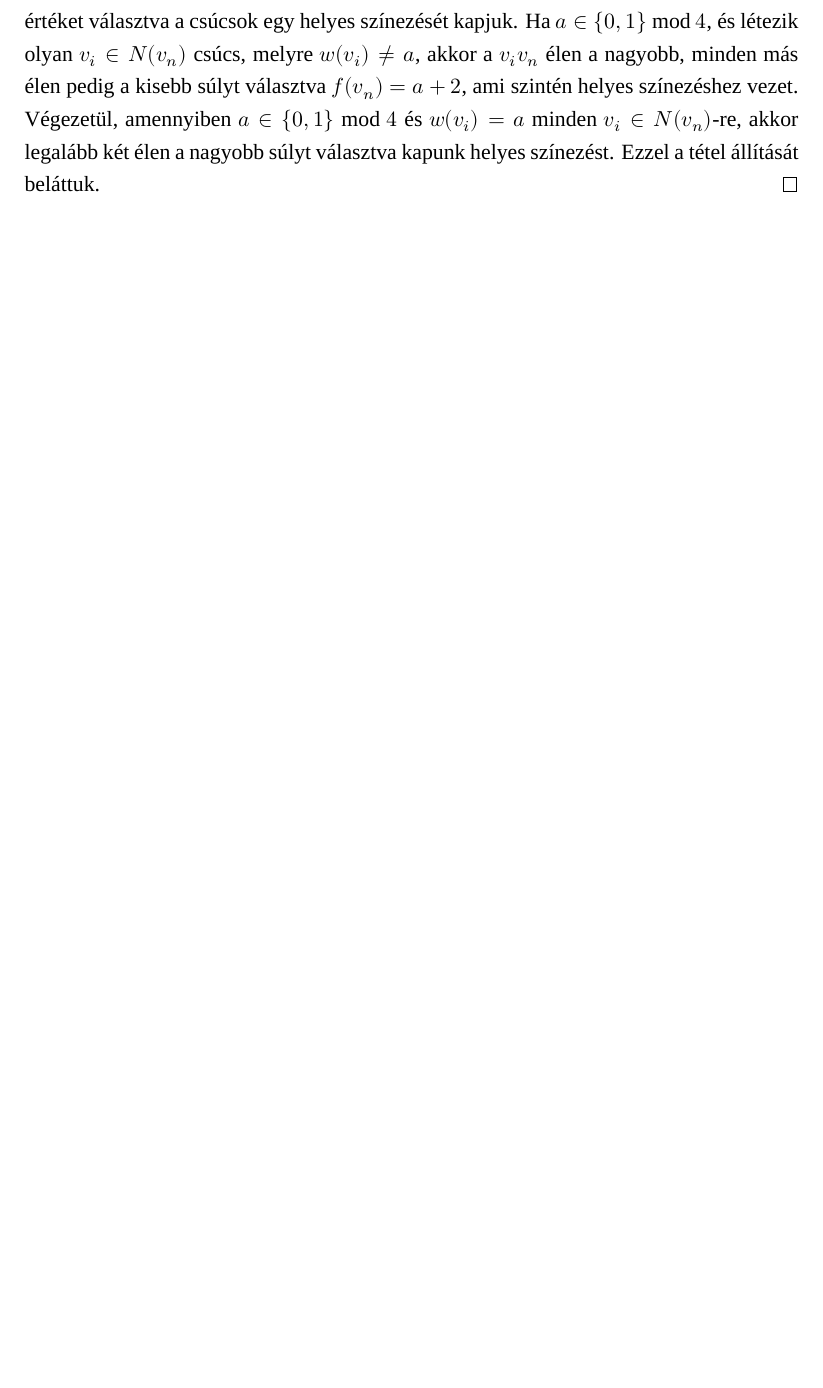
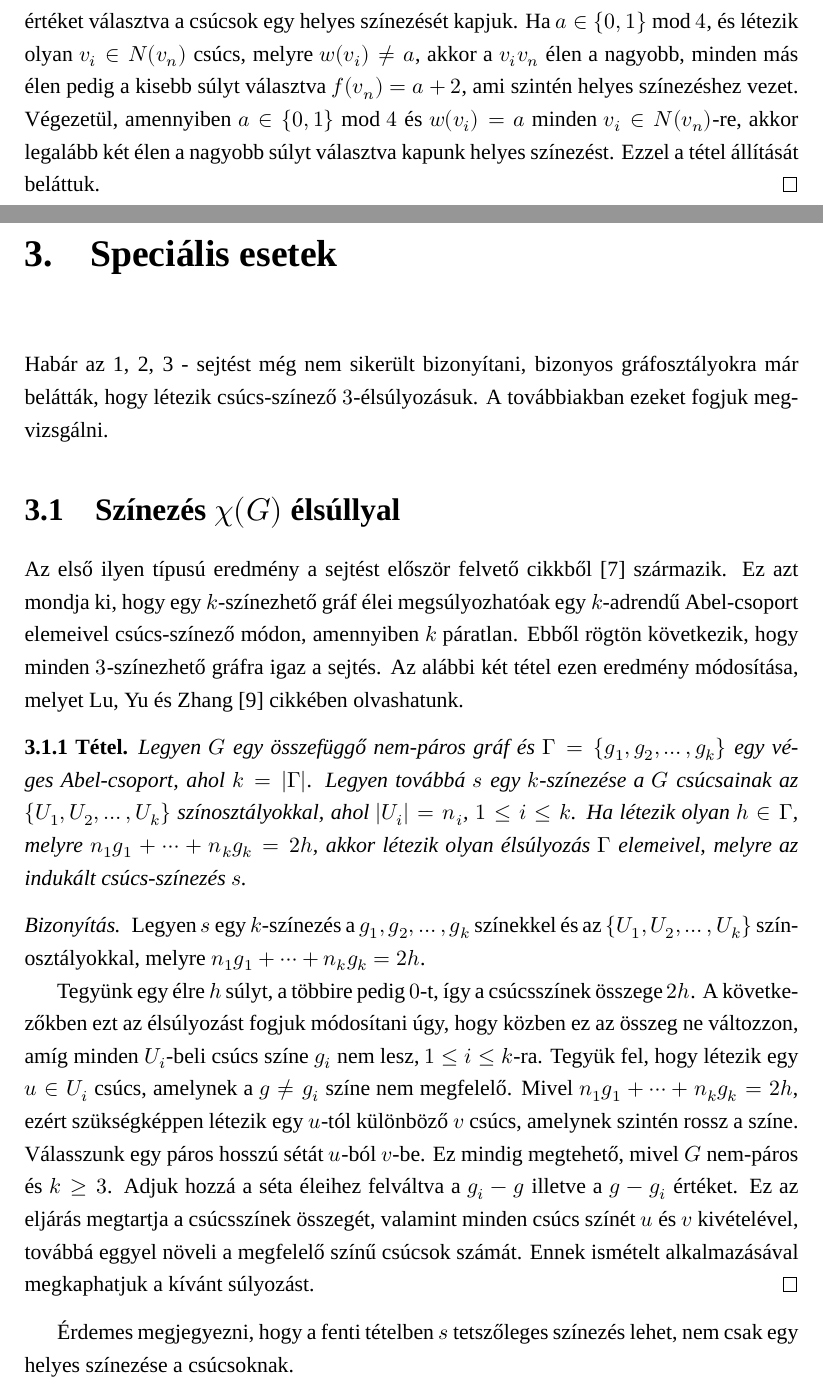
Before and after one commit to aldaan/MSc_Thesis, a LaTeX thesis (thesis.tex): part of page 9 of 13 before the commit and two parts of pages 9 and 10 of 15 after it, the two joined at a grey line, cut so that both start at the same text, the shorter picture padded with empty space. Compiled offline with XeLaTeX; a missing font is replaced by an installed copy or a similar font.

Commit message:
added section for special cases, with the group version and 3-colorable results

```diff
--- a/thesis.tex
+++ b/thesis.tex
@@ -170,3 +170,20 @@ Ilyen módon lépésről lépésre, konfliktus nélkül meghatározhatjuk a $W(v
 Utolsó lépésként találnunk kell egy szabad értéket $v_n$-nek. Ez alkalommal nem áll rendelkezésünkre egy $v_n v_j$ segédél, de nem is kell későbbi csúcsok miatt aggódnunk. Az előzőekhez hasonlóan, ha $v_i v_n \in E$ valamely $i < n$-re, akkor $f(v_i v_n)$-t $2$-vel növelhetjük vagy csökkenthetjük úgy, hogy $f(v_i) \in W(v_i)$ maradjon. Ezek a módosítások összesen $d(v_n) +1 \geq 3$, azonos paritású lehetőséget jelentenek $f(v_n)$ értékének. Így, ha a legkisebb ilyen lehetséges $a$ értékre $a \in \lbrace 2, 3 \rbrace$ mod $4$, akkor minden $v_n$-re illeszkedő élen a kisebb értéket választva a csúcsok egy helyes színezését kapjuk. Ha $a \in \lbrace 0, 1 \rbrace$ mod $4$, és létezik olyan $v_i \in N(v_n)$ csúcs, melyre $w(v_i) \neq a$, akkor a $v_i v_n$ élen a nagyobb, minden más élen pedig a kisebb súlyt választva $f(v_n) = a + 2$, ami szintén helyes színezéshez vezet. Végezetül, amennyiben $a \in \lbrace 0, 1 \rbrace$ mod $4$ és $w(v_i) = a$ minden $v_i \in N(v_n)$-re, akkor legalább két élen a nagyobb súlyt választva kapunk helyes színezést. Ezzel a tétel állítását beláttuk.
 \end{proof}
 
+\chapter{Speciális esetek}
+Habár az 1, 2, 3 - sejtést még nem sikerült bizonyítani, bizonyos gráfosztályokra már belátták, hogy létezik csúcs-színező $3$-élsúlyozásuk. A továbbiakban ezeket fogjuk megvizsgálni.
+
+\section{Színezés $χ(G)$ élsúllyal}
+Az első ilyen típusú eredmény a sejtést először felvető cikkből \cite{Karonski2004} származik. Ez azt mondja ki, hogy egy $k$-színezhető gráf élei megsúlyozhatóak egy $k$-adrendű Abel-csoport elemeivel csúcs-színező módon, amennyiben $k$ páratlan. Ebből rögtön következik, hogy minden $3$-színezhető gráfra igaz a sejtés. Az alábbi két tétel ezen eredmény módosítása, melyet \citeauthor{Lu2011} \cite{Lu2011} cikkében olvashatunk.
+
+\begin{tét}
+Legyen $G$ egy összefüggő nem-páros gráf és $\Gamma = \lbrace g_1, g_2, \ldots, g_k \rbrace$ egy véges Abel-csoport, ahol $k = |\Gamma|$. Legyen továbbá $s$ egy $k$-színezése a $G$ csúcsainak az $\lbrace U_1, U_2, \ldots, U_k \rbrace$  színosztályokkal, ahol $|U_i| = n_i$, $1 \leq i \leq k$. Ha létezik olyan $h \in \Gamma$, melyre $n_1 g_1 + \cdots + n_k g_k = 2h$, akkor létezik olyan élsúlyozás $\Gamma$ elemeivel, melyre az indukált csúcs-színezés $s$.
+\end{tét}
+
+\begin{proof}
+Legyen $s$ egy $k$-színezés a $g_1, g_2, \ldots, g_k$ színekkel és az $\lbrace U_1, U_2, \ldots, U_k \rbrace$ színosztályokkal, melyre $n_1 g_1 + \cdots + n_k g_k = 2h$.
+
+Tegyünk egy élre $h$ súlyt, a többire pedig $0$-t, így a csúcsszínek összege $2h$. A következőkben ezt az élsúlyozást fogjuk módosítani úgy, hogy közben ez az összeg ne változzon, amíg minden $U_i$-beli csúcs színe $g_i$ nem lesz, $1 \leq i \leq k$-ra. Tegyük fel, hogy létezik egy $u \in U_i$ csúcs, amelynek a $g \neq g_i$ színe nem megfelelő. Mivel $n_1 g_1 + \cdots + n_k g_k = 2h$, ezért szükségképpen létezik egy $u$-tól különböző $v$ csúcs, amelynek szintén rossz a színe. Válasszunk egy páros hosszú sétát $u$-ból $v$-be. Ez mindig megtehető, mivel $G$ nem-páros és $k \geq 3$. Adjuk hozzá a séta éleihez felváltva a $g_i - g$ illetve a $g - g_i$ értéket. Ez az eljárás megtartja a csúcsszínek összegét, valamint minden csúcs színét $u$ és $v$ kivételével, továbbá eggyel növeli a megfelelő színű csúcsok számát. Ennek ismételt alkalmazásával megkaphatjuk a kívánt súlyozást.
+\end{proof}
+
+Érdemes megjegyezni, hogy a fenti tételben $s$ tetszőleges színezés lehet, nem csak egy helyes színezése a csúcsoknak.
```
Also changed, not shown: thesis.pdf, thesis.tex (19 more changed lines).
